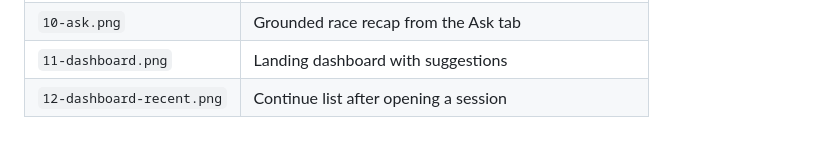
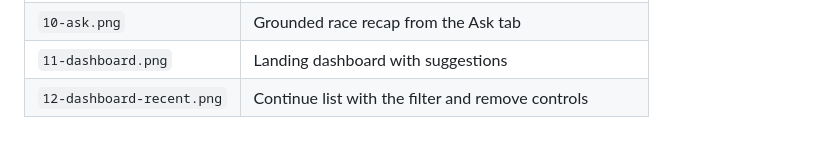
Before and after one commit to momokii/boxbox-replay, a Markdown page: docs/screenshots/README.md, the part around the change. Rendered like a GitHub page.

```diff
--- a/docs/screenshots/README.md
+++ b/docs/screenshots/README.md
@@ -16,4 +16,4 @@ Captured from the running app (Suzuka 2024, Race, lap 25) at 1400×880, plus one
 | `09-inputs.png` | Throttle, brake and gear for the lap under the playhead |
 | `10-ask.png` | Grounded race recap from the Ask tab |
 | `11-dashboard.png` | Landing dashboard with suggestions |
-| `12-dashboard-recent.png` | Continue list after opening a session |
+| `12-dashboard-recent.png` | Continue list with the filter and remove controls |
```
Also changed, not shown: README.md (+1 -1 lines), docs/V2_PLAN.md (+8 -2 lines), docs/screenshots/12-dashboard-recent.png, 5 other files.
